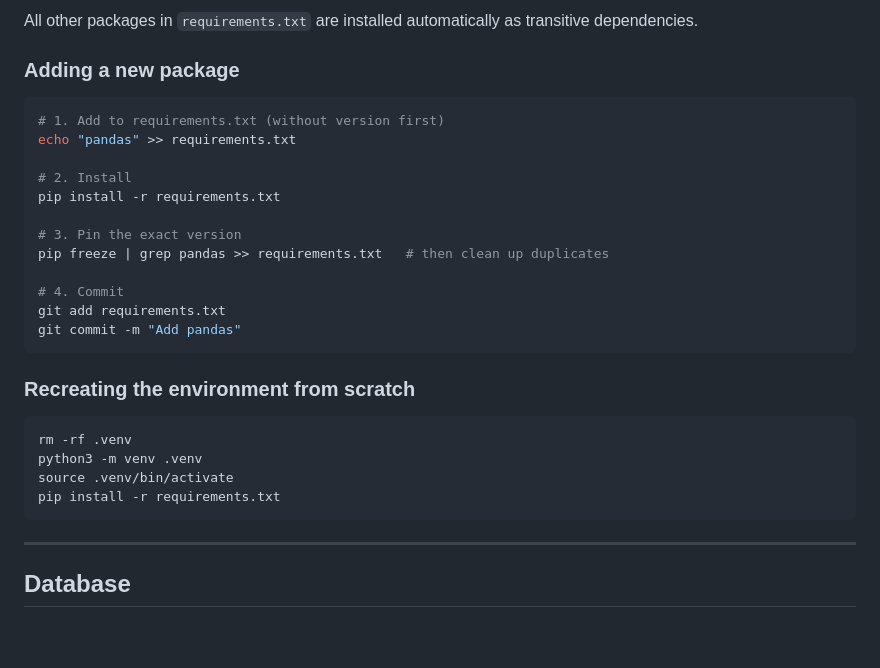
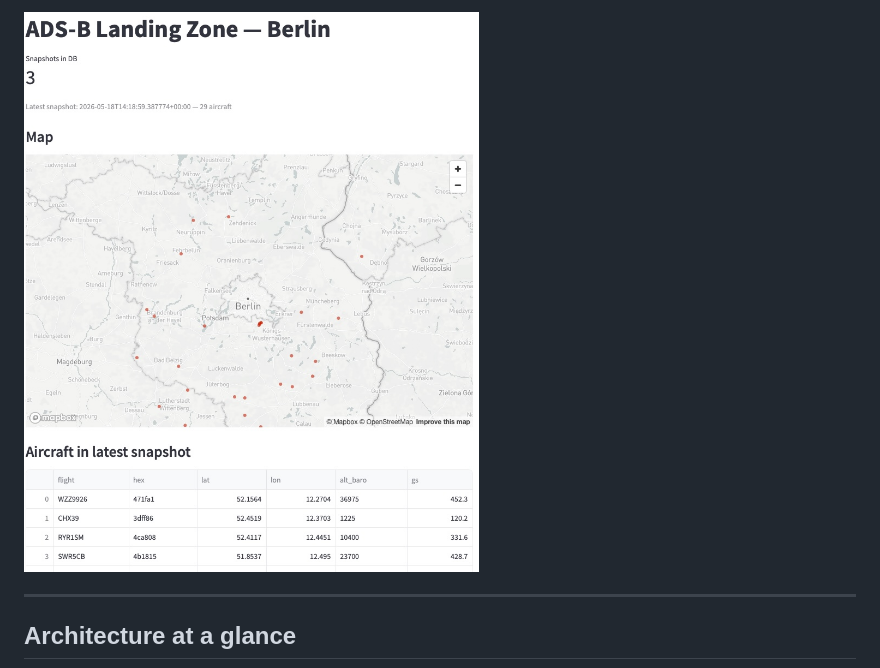
Before and after one commit to MatthiasSails/airline-data-platform, a Markdown page: README.md, the part around one of its changes. Drawn GitHub-style; pictures changed too: docs/images/dashboard-screenshot.jpg (added); blank space fills up the shorter version.

````diff
--- a/README.md
+++ b/README.md
@@ -62,33 +15,7 @@ Direct dependencies we actually use:
 
-All other packages in `requirements.txt` are installed automatically as transitive dependencies.
-
-### Adding a new package
-
-```bash
-# 1. Add to requirements.txt (without version first)
-echo "pandas" >> requirements.txt
-
-# 2. Install
-pip install -r requirements.txt
-
-# 3. Pin the exact version
-pip freeze | grep pandas >> requirements.txt   # then clean up duplicates
-
-# 4. Commit
-git add requirements.txt
-git commit -m "Add pandas"
-```
-
-### Recreating the environment from scratch
-
-```bash
-rm -rf .venv
-python3 -m venv .venv
-source .venv/bin/activate
-pip install -r requirements.txt
-```
+![ADS-B Dashboard Screenshot](docs/images/dashboard-screenshot.jpg)
 
 ---
 
-## Database
+## Architecture at a glance
 
````
Also changed, not shown: other parts of README.md (+86 -64 lines), docs/setup.md (added, +123 -0 lines).
